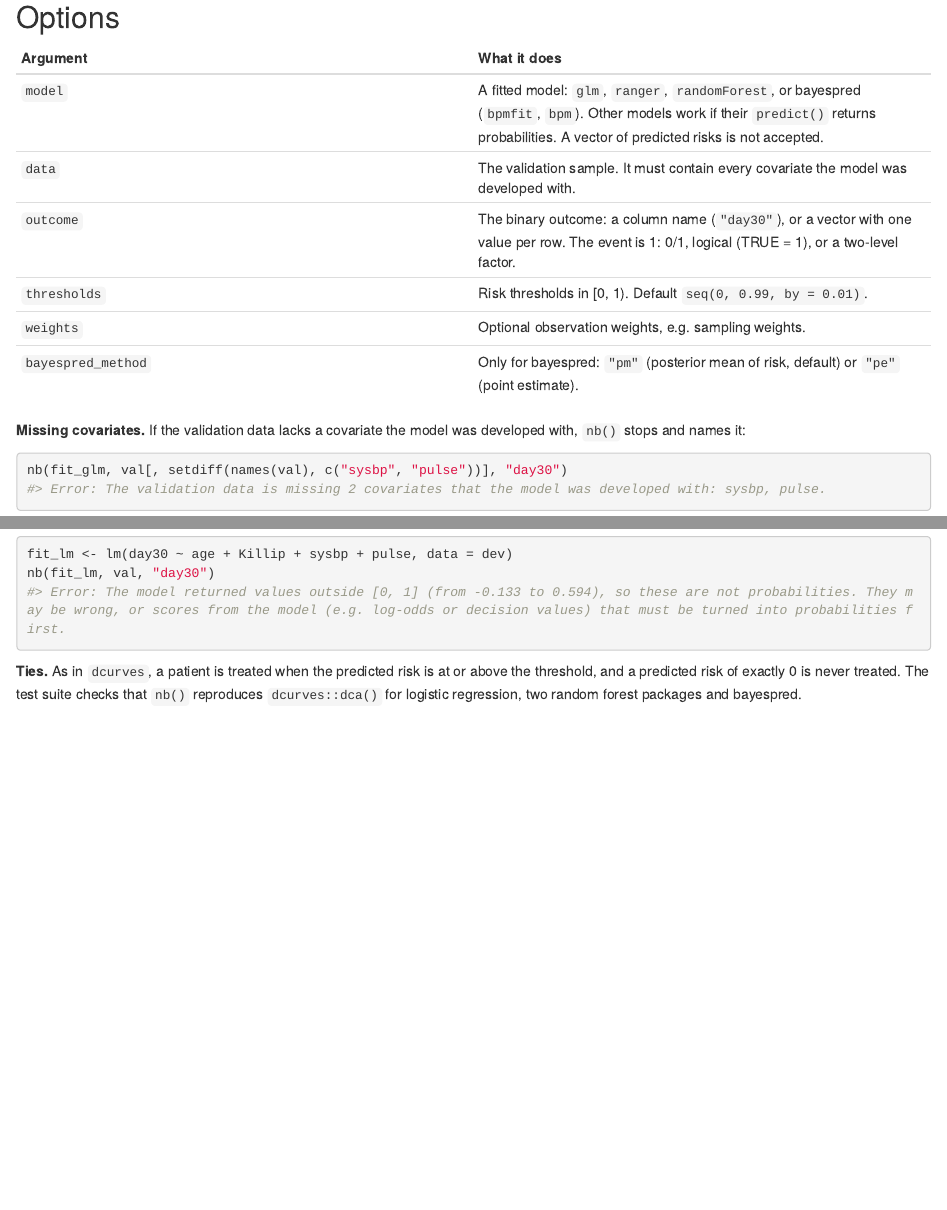
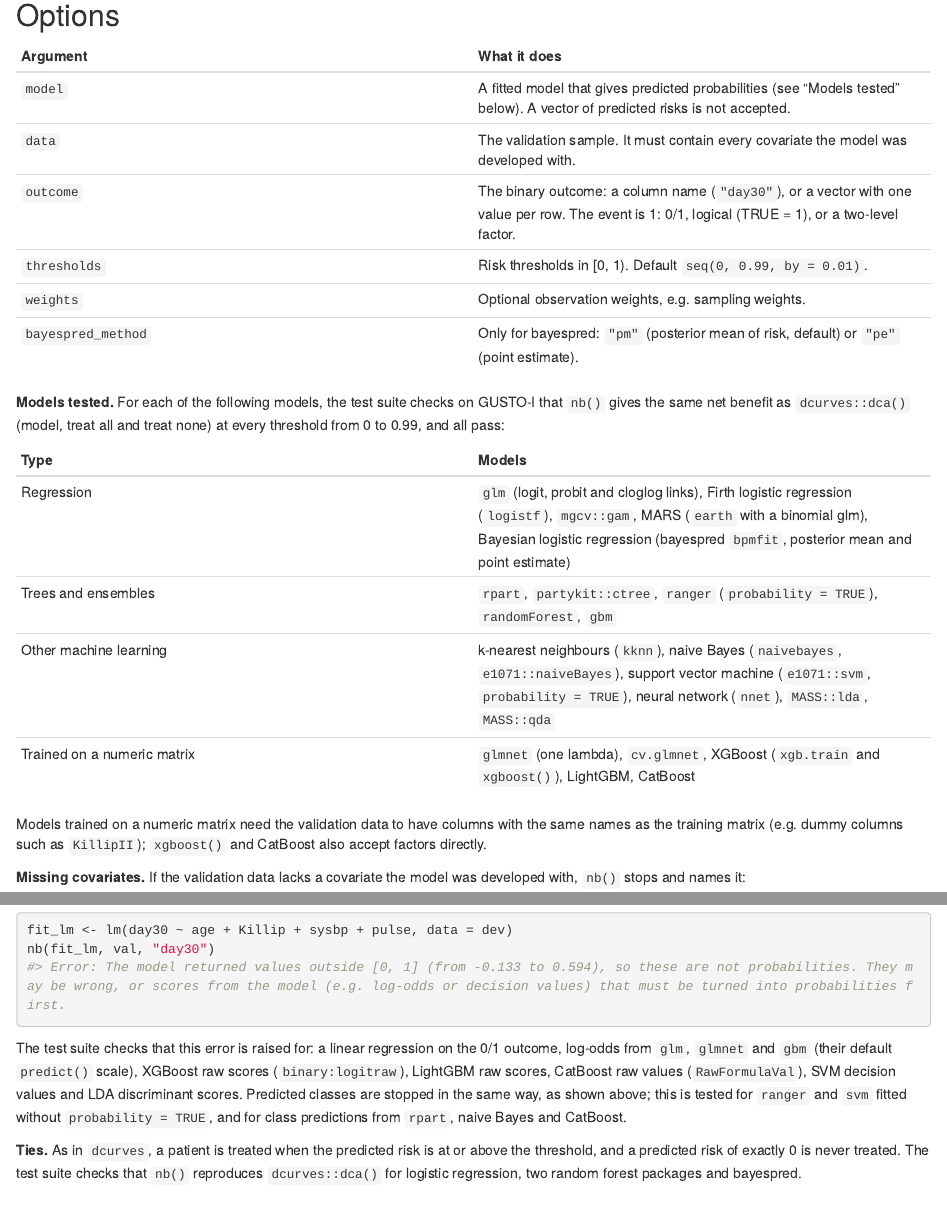
Before and after one commit to amirfarahmand0/voipred_dev, an R Markdown document (vignettes/nb_validation.Rmd): the page in a window 1100 px wide, from 2860 px down, and a second part further down, joined at a grey line. Rendered offline with R 4.5, knitr and Pandoc, with nearby package versions; some code elsewhere in the file could not run offline; common packages that the code uses without loading them are loaded.

Commit message:
Tutorial: list the models tested against dcurves and the rejected outputs
Co-Authored-By: Claude Opus 5.5 <noreply@anthropic.com>
Claude-Session: https://claude.ai/code/session_017ME3XFtKrPgZDDfvT69sMF

````diff
--- a/vignettes/nb_validation.Rmd
+++ b/vignettes/nb_validation.Rmd
@@ -99,12 +99,27 @@ plot_nb(res_bpm, "Bayesian logistic regression (bayespred)")
 
 | Argument | What it does |
 |---|---|
-| `model` | A fitted model: `glm`, `ranger`, `randomForest`, or bayespred (`bpmfit`, `bpm`). Other models work if their `predict()` returns probabilities. A vector of predicted risks is not accepted. |
+| `model` | A fitted model that gives predicted probabilities (see "Models tested" below). A vector of predicted risks is not accepted. |
 | `data` | The validation sample. It must contain every covariate the model was developed with. |
 | `outcome` | The binary outcome: a column name (`"day30"`), or a vector with one value per row. The event is 1: 0/1, logical (TRUE = 1), or a two-level factor. |
 | `thresholds` | Risk thresholds in [0, 1). Default `seq(0, 0.99, by = 0.01)`. |
 | `weights` | Optional observation weights, e.g. sampling weights. |
 | `bayespred_method` | Only for bayespred: `"pm"` (posterior mean of risk, default) or `"pe"` (point estimate). |
+
+**Models tested.** For each of the following models, the test suite checks on
+GUSTO-I that `nb()` gives the same net benefit as `dcurves::dca()` (model,
+treat all and treat none) at every threshold from 0 to 0.99, and all pass:
+
+| Type | Models |
+|---|---|
+| Regression | `glm` (logit, probit and cloglog links), Firth logistic regression (`logistf`), `mgcv::gam`, MARS (`earth` with a binomial glm), Bayesian logistic regression (bayespred `bpmfit`, posterior mean and point estimate) |
+| Trees and ensembles | `rpart`, `partykit::ctree`, `ranger` (`probability = TRUE`), `randomForest`, `gbm` |
+| Other machine learning | k-nearest neighbours (`kknn`), naive Bayes (`naivebayes`, `e1071::naiveBayes`), support vector machine (`e1071::svm`, `probability = TRUE`), neural network (`nnet`), `MASS::lda`, `MASS::qda` |
+| Trained on a numeric matrix | `glmnet` (one lambda), `cv.glmnet`, XGBoost (`xgb.train` and `xgboost()`), LightGBM, CatBoost |
+
+Models trained on a numeric matrix need the validation data to have columns
+with the same names as the training matrix (e.g. dummy columns such as
+`KillipII`); `xgboost()` and CatBoost also accept factors directly.
 
 **Missing covariates.** If the validation data lacks a covariate the model was
 developed with, `nb()` stops and names it:
@@ -135,6 +150,15 @@ outcome gives some negative predictions:
 fit_lm <- lm(day30 ~ age + Killip + sysbp + pulse, data = dev)
 nb(fit_lm, val, "day30")
 ```
+
+The test suite checks that this error is raised for: a linear regression on
+the 0/1 outcome, log-odds from `glm`, `glmnet` and `gbm` (their default
+`predict()` scale), XGBoost raw scores (`binary:logitraw`), LightGBM raw
+scores, CatBoost raw values (`RawFormulaVal`), SVM decision values and LDA
+discriminant scores. Predicted classes are stopped in the same way, as shown
+above; this is tested for `ranger` and `svm` fitted without
+`probability = TRUE`, and for class predictions from `rpart`, naive Bayes and
+CatBoost.
 
 **Ties.** As in `dcurves`, a patient is treated when the predicted risk is at
 or above the threshold, and a predicted risk of exactly 0 is never treated.
````
